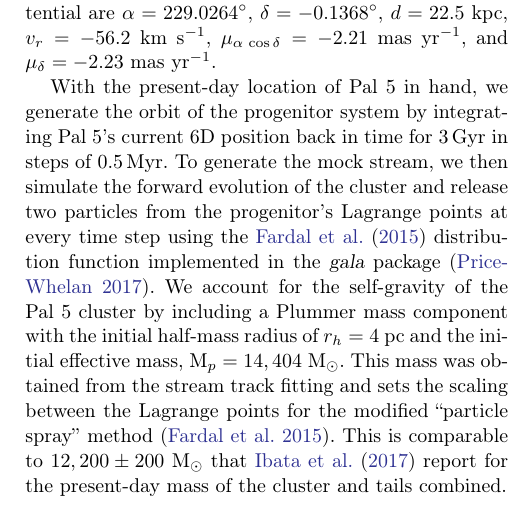
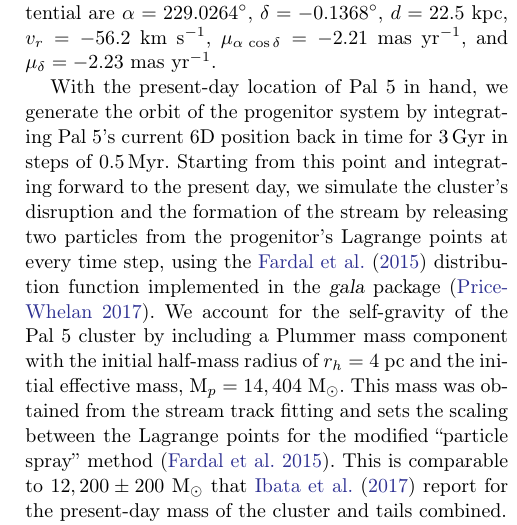
Before and after one commit to adrn/Pal5sBiggestFan, a LaTeX paper (paper/pal5fan.tex): part of one column of page 7 of 12, cut so that both start at the same text. Compiled offline with pdfLaTeX.

Commit message:
adam's comments

```diff
--- a/paper/pal5fan.tex
+++ b/paper/pal5fan.tex
@@ -338,14 +338,9 @@ If the scaling in Equation \ref{eq:scale} is not included \citep[as in, e.g.,][]
 To simulate the evolution of Pal~5 in a given potential model, we first fit the stream track of Pal 5 in the static potential---that is, we fit for Pal 5 initial conditions that generate mock stream models that fit the observed sky track of the stream (Section~\ref{sec:densitymodel}).
 We use the observed 6D phase space coordinates of the Pal 5 cluster (see table 1 in \citealt{Pearson:2017} and references therein) to initialize the track fit and transform our fitted 6D phase space coordinates into a Galactocentric frame by assuming $v_{lsr} = (11.1, 24.0, 7.25) ~\kms$,  $v_{circ} = 220~\kms$, and a distance from the Sun to the Galactic center of 8.1 kpc (\citealt{Schonrich:2010}, \citealt{Schonrich:2012}).
 The best-fit present-day kinematics of Pal 5 that reproduce the observed sky track in the static potential are $\alpha = 229.0264^\circ$, $\delta = -0.1368^\circ$, $d = 22.5~\kpc$, $v_r = -56.2~\kms$, $\mu_{\alpha\,\cos\delta} = -2.21~\masyr$, and $\mu_\delta = -2.23~\masyr$.
-% Thus, in order to fit the stream track, Pal 5's 6D phase space coordinates differ slightly from the observed quantities. This indicates that we need to update the potential parameters, but carefully fitting the potential is beyond the scope of this paper (see e.g. \citealt{Kupper:2015}).
 
 With the present-day location of Pal~5 in hand, we generate the orbit of the progenitor system by integrating Pal~5's current 6D position back in time for 3\,Gyr in steps of 0.5\,Myr.
-To generate the mock stream, we then simulate the forward evolution of the cluster and release two particles from the progenitor's Lagrange points at every time step using the \citet{Fardal:2015} distribution function implemented in the \package{gala} package \citep{gala}.
-% We then simulate the forward evolution of Pal~5 using the ``particle-spray'' stream generating method.
-% which ensures that the model cluster ends at Pal~5's present day position at $t = 0$.
-% To generate the mock stream, we release two particles from the progenitor's Lagrange points at every time step using the \citet{Fardal:2015} distribution function implemented in the \package{gala} package \citep{gala}.
-% (i.e. 2 particles every 0.5 Myr for 3 Gyr).
+Starting from this point and integrating forward to the present day, we simulate the cluster's disruption and the formation of the stream by releasing two particles from the progenitor's Lagrange points at every time step, using the \citet{Fardal:2015} distribution function implemented in the \package{gala} package \citep{gala}.
 We account for the self-gravity of the Pal~5 cluster by including a Plummer mass component with the initial half-mass radius of $r_h = 4~\textrm{pc}$ and the initial effective mass, $\textrm{M}_p = 14,404~\msun$.
 This mass was obtained from the stream track fitting and sets the scaling between the Lagrange points for the modified ``particle spray'' method (\citealt{Fardal:2015}).
 This is comparable to $12,200 \pm 200~\msun$ that \citet{Ibata:2017} report for the present-day mass of the cluster and tails combined.
```
